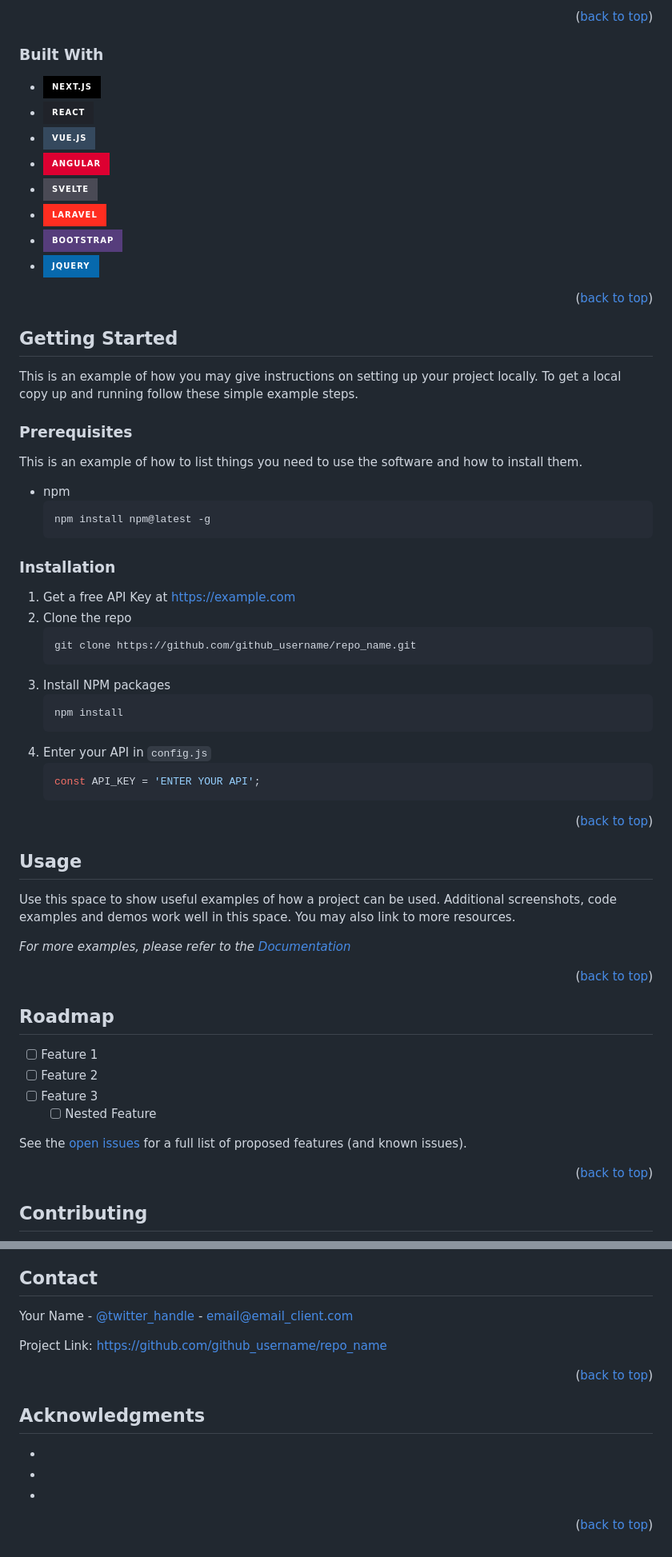
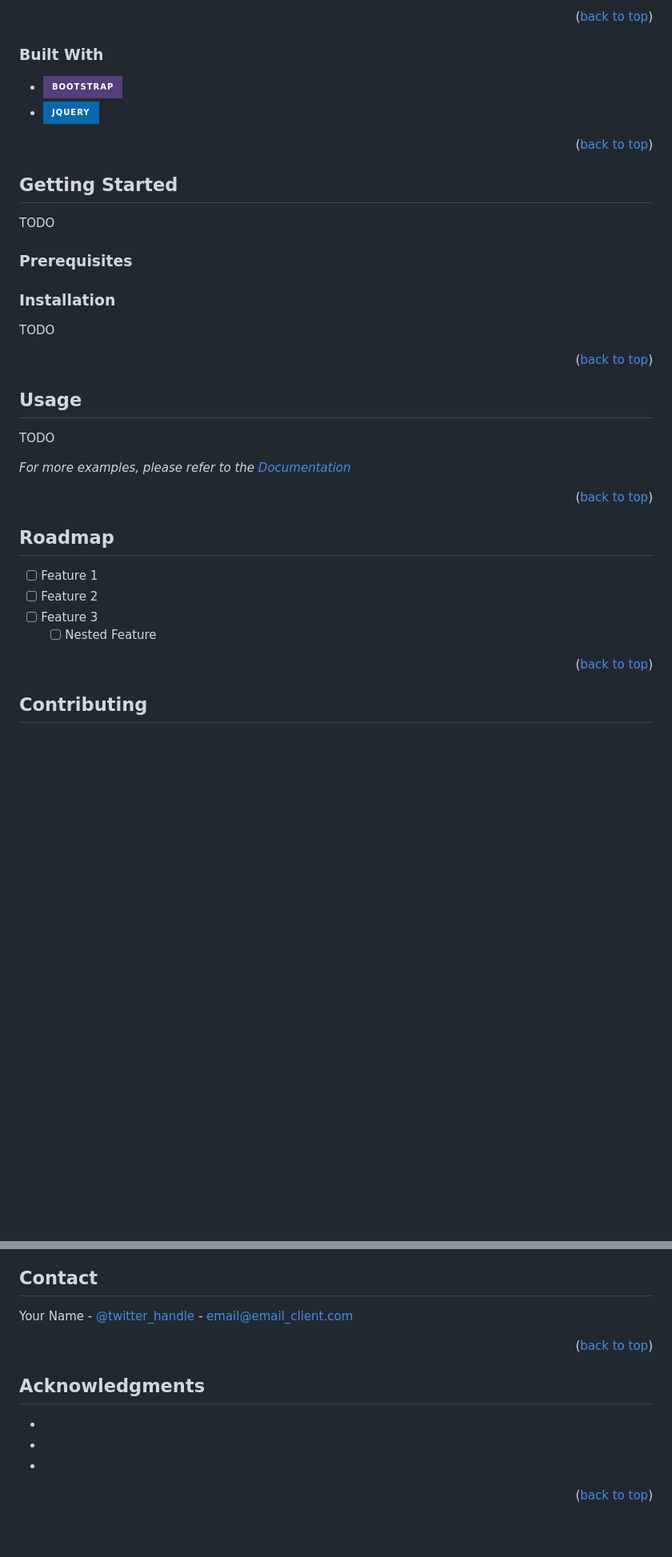
Before and after one commit to MarioAvolio/FaceLens, a Markdown page: README.md, 2 parts joined by grey strips. Shown at 80% size. Drawn GitHub-style; badges without logos; blank space fills up the shorter version.

````diff
--- a/README.md
+++ b/README.md
@@ -100,12 +100,6 @@ The application consists of 2 main blocks:
 
 ### Built With
 
-* [![Next][Next.js]][Next-url]
-* [![React][React.js]][React-url]
-* [![Vue][Vue.js]][Vue-url]
-* [![Angular][Angular.io]][Angular-url]
-* [![Svelte][Svelte.dev]][Svelte-url]
-* [![Laravel][Laravel.com]][Laravel-url]
 * [![Bootstrap][Bootstrap.com]][Bootstrap-url]
 * [![JQuery][JQuery.com]][JQuery-url]
 
@@ -115,33 +109,15 @@ The application consists of 2 main blocks:
 
 <!-- GETTING STARTED -->
 ## Getting Started
-
-This is an example of how you may give instructions on setting up your project locally.
-To get a local copy up and running follow these simple example steps.
+TODO
 
 ### Prerequisites
 
-This is an example of how to list things you need to use the software and how to install them.
-* npm
-  ```sh
-  npm install npm@latest -g
-  ```
+
 
 ### Installation
 
-1. Get a free API Key at [https://example.com](https://example.com)
-2. Clone the repo
-   ```sh
-   git clone https://github.com/github_username/repo_name.git
-   ```
-3. Install NPM packages
-   ```sh
-   npm install
-   ```
-4. Enter your API in `config.js`
-   ```js
-   const API_KEY = 'ENTER YOUR API';
-   ```
+TODO
 
 <p align="right">(<a href="#readme-top">back to top</a>)</p>
 
@@ -150,7 +126,7 @@ This is an example of how to list things you need to use the software and how to
 <!-- USAGE EXAMPLES -->
 ## Usage
 
-Use this space to show useful examples of how a project can be used. Additional screenshots, code examples and demos work well in this space. You may also link to more resources.
+TODO
 
 _For more examples, please refer to the [Documentation](https://example.com)_
 
@@ -165,8 +141,6 @@ _For more examples, please refer to the [Documentation](https://example.com)_
 - [ ] Feature 2
 - [ ] Feature 3
     - [ ] Nested Feature
-
-See the [open issues](https://github.com/github_username/repo_name/issues) for a full list of proposed features (and known issues).
 
 <p align="right">(<a href="#readme-top">back to top</a>)</p>
 
@@ -204,7 +178,6 @@ Distributed under the MIT License. See `LICENSE.txt` for more information.
 
 Your Name - [@twitter_handle](https://twitter.com/twitter_handle) - email@email_client.com
 
-Project Link: [https://github.com/github_username/repo_name](https://github.com/github_username/repo_name)
 
 <p align="right">(<a href="#readme-top">back to top</a>)</p>
 
@@ -223,16 +196,16 @@ Project Link: [https://github.com/github_username/repo_name](https://github.com/
 
 <!-- MARKDOWN LINKS & IMAGES -->
 <!-- https://www.markdownguide.org/basic-syntax/#reference-style-links -->
-[contributors-shield]: https://img.shields.io/github/contributors/github_username/repo_name.svg?style=for-the-badge
-[contributors-url]: https://github.com/github_username/repo_name/graphs/contributors
-[forks-shield]: https://img.shields.io/github/forks/github_username/repo_name.svg?style=for-the-badge
-[forks-url]: https://github.com/github_username/repo_name/network/members
-[stars-shield]: https://img.shields.io/github/stars/github_username/repo_name.svg?style=for-the-badge
-[stars-url]: https://github.com/github_username/repo_name/stargazers
-[issues-shield]: https://img.shields.io/github/issues/github_username/repo_name.svg?style=for-the-badge
-[issues-url]: https://github.com/github_username/repo_name/issues
-[license-shield]: https://img.shields.io/github/license/github_username/repo_name.svg?style=for-the-badge
-[license-url]: https://github.com/github_username/repo_name/blob/master/LICENSE.txt
+[contributors-shield]: https://img.shields.io/gitlab/contributors/gitlab_username/repo_name.svg?style=for-the-badge
+[contributors-url]: https://gitlab.com/gitlab_username/repo_name/graphs/contributors
+[forks-shield]: https://img.shields.io/gitlab/forks/gitlab_username/repo_name.svg?style=for-the-badge
+[forks-url]: https://gitlab.com/gitlab_username/repo_name/network/members
+[stars-shield]: https://img.shields.io/gitlab/stars/gitlab_username/repo_name.svg?style=for-the-badge
+[stars-url]: https://gitlab.com/gitlab_username/repo_name/stargazers
+[issues-shield]: https://img.shields.io/gitlab/issues/gitlab_username/repo_name.svg?style=for-the-badge
+[issues-url]: https://gitlab.com/gitlab_username/repo_name/issues
+[license-shield]: https://img.shields.io/gitlab/license/gitlab_username/repo_name.svg?style=for-the-badge
+[license-url]: https://gitlab.com/gitlab_username/repo_name/blob/master/LICENSE.txt
 [linkedin-shield]: https://img.shields.io/badge/-LinkedIn-black.svg?style=for-the-badge&logo=linkedin&colorB=555
 [linkedin-url]: https://linkedin.com/in/linkedin_username
 [product-screenshot]: images/screenshot.png
````
Also changed, not shown: other parts of README.md (+8 -8 lines).
